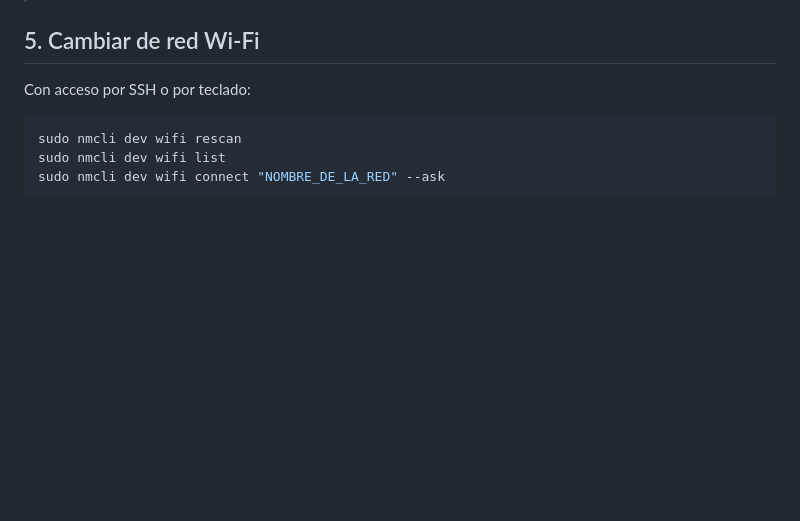
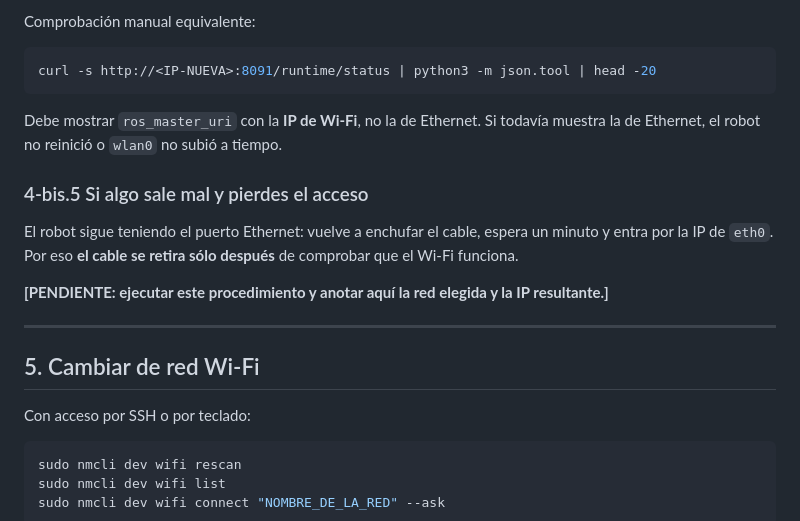
Before and after one commit to ToscanoID007/safevision, a Markdown page: docs/red.md, the part around one of its changes. Rendered like a GitHub page; blank space fills up the shorter version.

````diff
--- a/docs/red.md
+++ b/docs/red.md
@@ -135,3 +227,21 @@ sudo netplan apply
+Comprobación manual equivalente:
+
+```bash
+curl -s http://<IP-NUEVA>:8091/runtime/status | python3 -m json.tool | head -20
+```
+
+Debe mostrar `ros_master_uri` con la **IP de Wi-Fi**, no la de Ethernet. Si todavía muestra
+la de Ethernet, el robot no reinició o `wlan0` no subió a tiempo.
+
+### 4-bis.5 Si algo sale mal y pierdes el acceso
+
+El robot sigue teniendo el puerto Ethernet: vuelve a enchufar el cable, espera un minuto y
+entra por la IP de `eth0`. Por eso **el cable se retira sólo después** de comprobar que el
+Wi-Fi funciona.
+
+**[PENDIENTE: ejecutar este procedimiento y anotar aquí la red elegida y la IP resultante.]**
+
+---
 
 ## 5. Cambiar de red Wi-Fi
 
````
Also changed, not shown: other parts of docs/red.md (+92 -0 lines).
